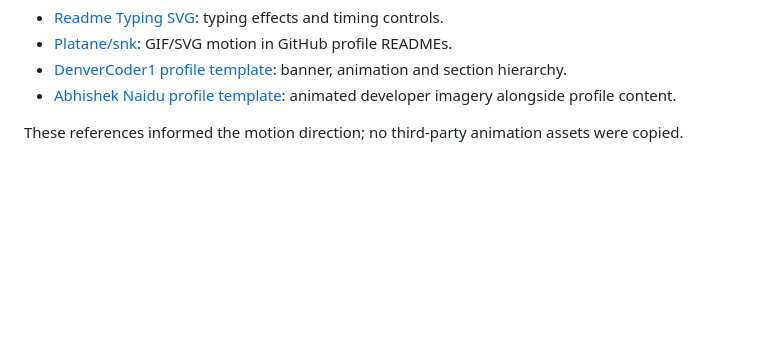
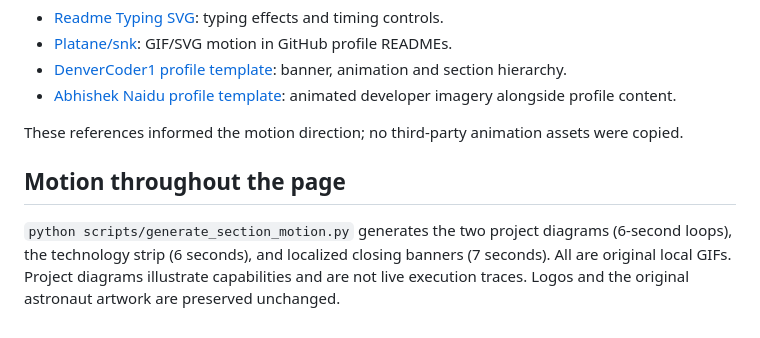
Before and after one commit to yanmayck/yanmayck, a Markdown page: docs/visual-design.md, the part around the change. Rendered like a GitHub page; blank space fills up the shorter version.

```diff
--- a/docs/visual-design.md
+++ b/docs/visual-design.md
@@ -12,3 +12,7 @@ References consulted:
 - [Abhishek Naidu profile template](https://github.com/durgeshsamariya/awesome-github-profile-readme-templates/blob/master/templates/abhisheknaiidu.md): animated developer imagery alongside profile content.
 
 These references informed the motion direction; no third-party animation assets were copied.
+
+## Motion throughout the page
+
+`python scripts/generate_section_motion.py` generates the two project diagrams (6-second loops), the technology strip (6 seconds), and localized closing banners (7 seconds). All are original local GIFs. Project diagrams illustrate capabilities and are not live execution traces. Logos and the original astronaut artwork are preserved unchanged.
```
Also changed, not shown: README.en.md (+5 -1 lines), README.md (+5 -1 lines), assets/cepi-flow.gif (added), assets/elloai-flow.gif (added), assets/footer-en.gif (added), assets/footer-pt.gif (added), assets/stack-motion.gif (added), 1 other file.
